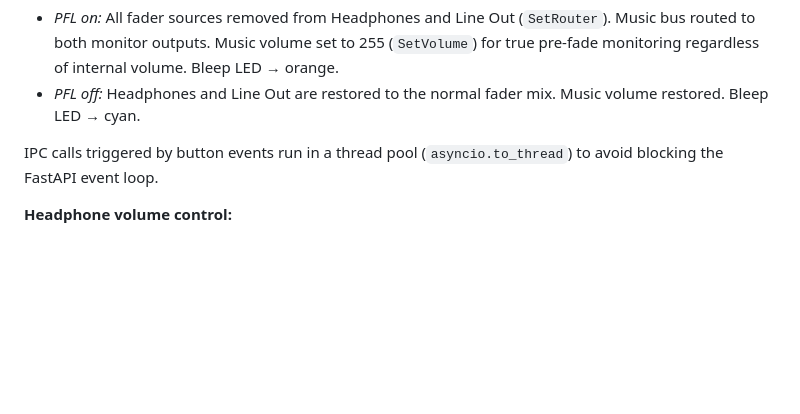
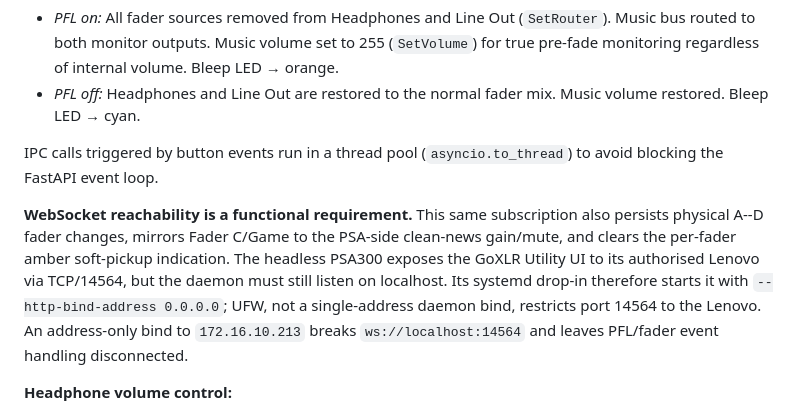
Before and after one commit to grahamduthie/broadcast-audio-codec, a Markdown page: ARCHITECTURE.md, the part around the change. GitHub-like rendering; blank space fills up the shorter version.

```diff
--- a/ARCHITECTURE.md
+++ b/ARCHITECTURE.md
@@ -378,6 +378,16 @@ The studio return (Music bus) has no fader and is never in the broadcast mix. It
 
 IPC calls triggered by button events run in a thread pool (`asyncio.to_thread`) to avoid blocking the FastAPI event loop.
 
+**WebSocket reachability is a functional requirement.** This same subscription
+also persists physical A--D fader changes, mirrors Fader C/Game to the
+PSA-side clean-news gain/mute, and clears the per-fader amber soft-pickup
+indication.  The headless PSA300 exposes the GoXLR Utility UI to its authorised
+Lenovo via TCP/14564, but the daemon must still listen on localhost.  Its
+systemd drop-in therefore starts it with `--http-bind-address 0.0.0.0`; UFW,
+not a single-address daemon bind, restricts port 14564 to the Lenovo.  An
+address-only bind to `172.16.10.213` breaks `ws://localhost:14564` and leaves
+PFL/fader event handling disconnected.
+
 **Headphone volume control:**
 
 `POST /api/headphone_volume {"pct": 0–100}` calls `SetVolume ["Headphones", N]`. Visible in the web UI as a slider (GoXLR mode only). Current volume is read from `GetStatus` at startup and included in WebSocket telemetry.
```
Also changed, not shown: CURRENT-STATUS.md (+51 -0 lines), GOXLR-MINI-LINUX.md (+19 -0 lines).
